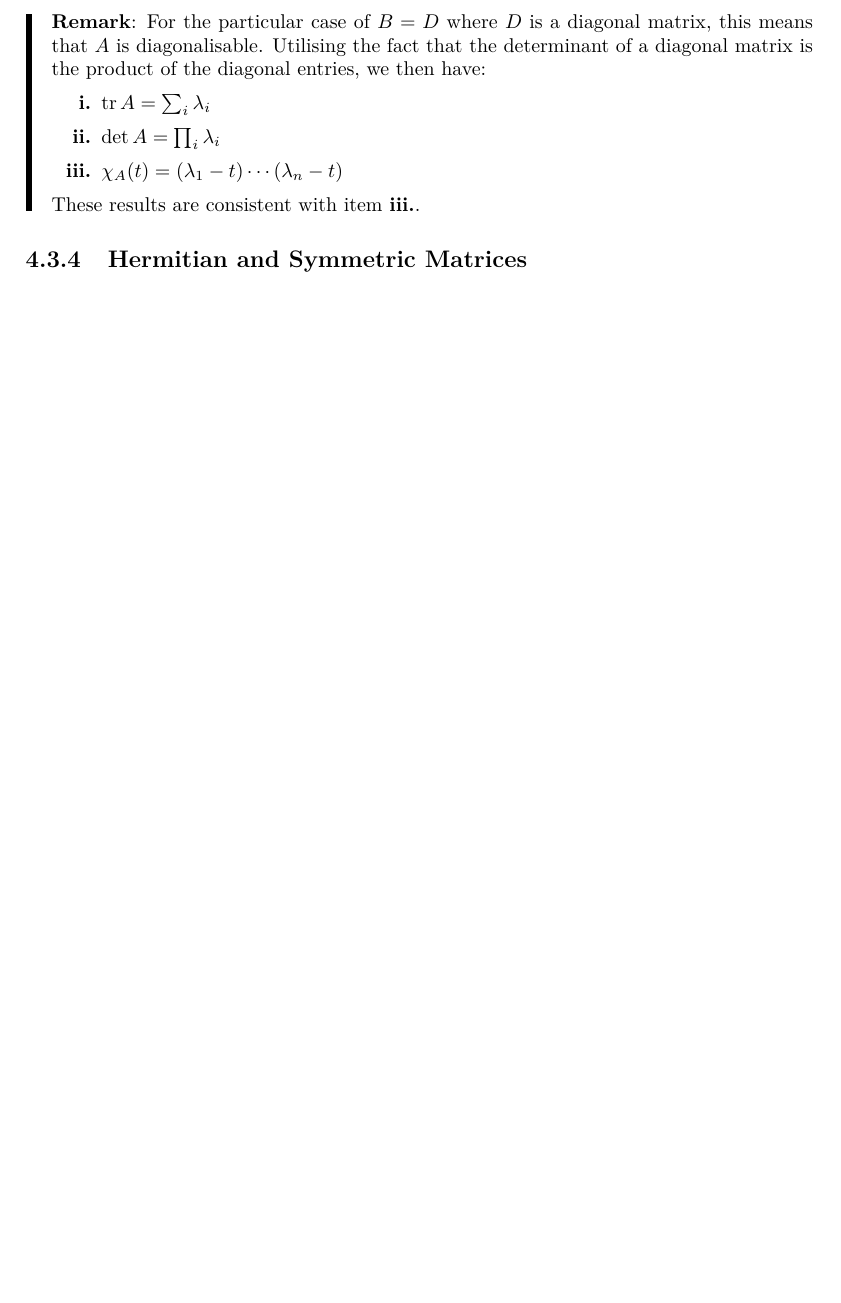
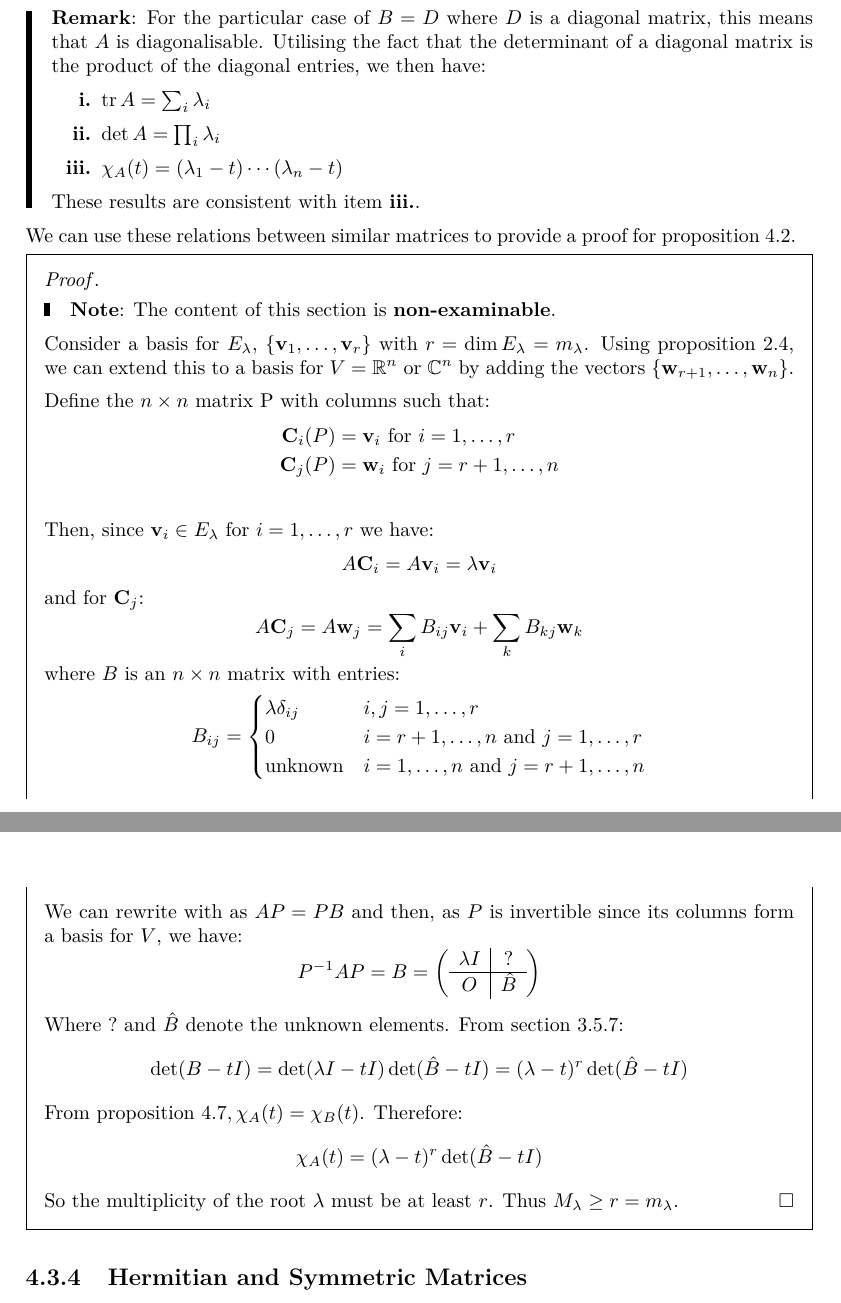
Before and after one commit to ras257/cam-notes, a LaTeX thesis (IA/michaelmas/VectorsAndMatrices/main.tex, which reads IA/michaelmas/VectorsAndMatrices/chapters/4-Eigenvalues.tex): part of page 72 of 73 before the commit and two parts of pages 74 and 75 of 76 after it, the two joined at a grey line, cut so that both start at the same text, the shorter picture padded with empty space. Compiled offline with pdfLaTeX.

Commit message:
Added proof of eigenvalue multiplicity to VM

```diff
--- a/IA/michaelmas/VectorsAndMatrices/chapters/4-Eigenvalues.tex
+++ b/IA/michaelmas/VectorsAndMatrices/chapters/4-Eigenvalues.tex
@@ -467,6 +471,55 @@ Note that we require that all $n$ eigenvalues are distinct as otherwise we could
   \end{enumerate}
   These results are consistent with \cref{eigenvalueTrDet}.
 \end{remark}
+We can use these relations between similar matrices to provide a proof for \cref{multiplicityRelation}.
+\begin{proof}
+  \nonexaminable
+  \label{multiplicityProof}
+  Consider a basis for $E_\lambda$, $\{\vec{v}_1, \ldots, \vec{v}_r\}$ with $r = \dim E_\lambda = m_\lambda$.
+  Using \cref{addBasis}, we can extend this to a basis for $V = \R^{n}$ or $\C^{n}$ by adding the vectors $\{\vec{w}_{r + 1}, \ldots, \vec{w}_n\}$.
+
+  Define the $n \times n$ matrix P with columns such that:
+  \begin{align*}
+    \vec{C}_i(P) &= \vec{v}_i \text{ for } i = 1, \ldots, r \\
+    \vec{C}_j(P) &= \vec{w}_i \text{ for } j = r + 1, \ldots, n \\
+  \end{align*}
+  Then, since $\vec{v}_i \in E_\lambda$ for $i = 1, \ldots, r$ we have:
+  \[
+    A \vec{C}_i = A \vec{v}_i = \lambda \vec{v}_i
+  \]
+  and for $\vec{C}_j$:
+  \[
+    A \vec{C}_j = A \vec{w}_j = \sum_{i} B_{i j}\vec{v}_i + \sum_{k} B_{k j}\vec{w}_k
+  \]
+  where $B$ is an $n \times n$ matrix with entries:
+  \[
+    B_{i j} = \begin{cases}
+    \lambda \delta_{i j} & i, j = 1, \ldots, r \\
+    0 & i = r + 1, \ldots, n \text{ and }j = 1, \ldots, r  \\
+    \text{unknown} & i = 1, \ldots, n \text{ and }j = r + 1, \ldots, n
+    \end{cases}
+  \]
+  We can rewrite with as $AP = PB$ and then, as $P$ is invertible since its columns form a basis for $V$, we have:
+  \[
+    P^{-1}AP = B =
+      \left(\begin{array}{c|c}
+      \lambda I & ? \\ \hline
+      O & \hat{B}
+      \end{array}\right)
+  \]
+  Where $?$ and $\hat{B}$ denote the unknown elements.
+  From \cref{blockDeterminants}:
+  \[
+    \det(B - tI) = \det(\lambda I - tI)\det(\hat{B} - tI) = (\lambda - t)^{r}\det(\hat{B} - tI)
+  \]
+  From \cref{similarProperties}$, \chi_A(t) = \chi_B(t)$.
+  Therefore:
+  \[
+    \chi_A(t)= (\lambda - t)^{r}\det(\hat{B} - tI)
+  \]
+  So the multiplicity of the root $\lambda$ must be at least $r$.
+  Thus $M_\lambda \geq r = m_\lambda$.
+\end{proof}
 \subsection{Hermitian and Symmetric Matrices}
 \begin{remark}[Recap] See \cref{transposeAndConjugate,complexInnerProduct} for further details.\par
   \textbf{Hermitian -} $A$ is Hermitian if and only if:
```
Also changed, not shown: IA/michaelmas/VectorsAndMatrices/chapters/2-VectorBasics.tex (+20 -0 lines), IA/michaelmas/VectorsAndMatrices/chapters/3-Matrices.tex (+43 -0 lines), IA/michaelmas/VectorsAndMatrices/chapters/4-Eigenvalues.tex (4 more changed lines).
